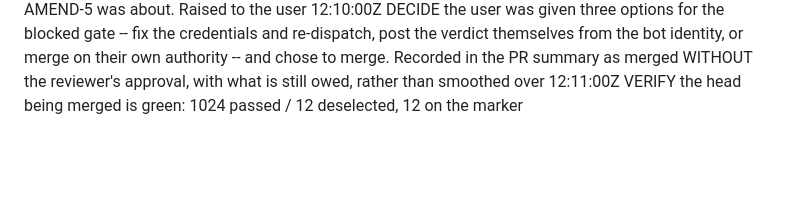
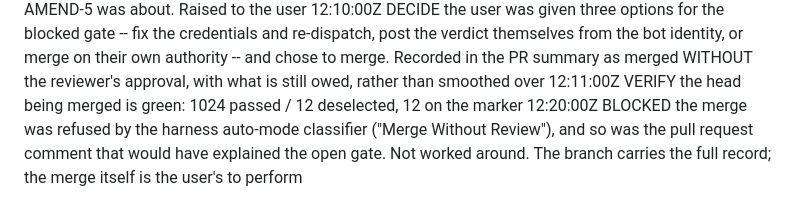
Before and after one commit to replicant1/NewTerminalGame, a Markdown page: docs/progress/r7-amend-6-tk-that-does-not-draw.md, the part around the change. Drawn GitHub-style; blank space fills up the shorter version.

```diff
--- a/docs/progress/r7-amend-6-tk-that-does-not-draw.md
+++ b/docs/progress/r7-amend-6-tk-that-does-not-draw.md
@@ -106,3 +106,7 @@
                 own authority -- and chose to merge. Recorded in the PR summary as merged WITHOUT
                 the reviewer's approval, with what is still owed, rather than smoothed over
 12:11:00Z  VERIFY  the head being merged is green: 1024 passed / 12 deselected, 12 on the marker
+12:20:00Z  BLOCKED the merge was refused by the harness auto-mode classifier ("Merge Without
+                Review"), and so was the pull request comment that would have explained the open
+                gate. Not worked around. The branch carries the full record; the merge itself is
+                the user's to perform
```
Also changed, not shown: docs/prs/PR-AMEND-6-tk-that-does-not-draw.md (+7 -3 lines).
